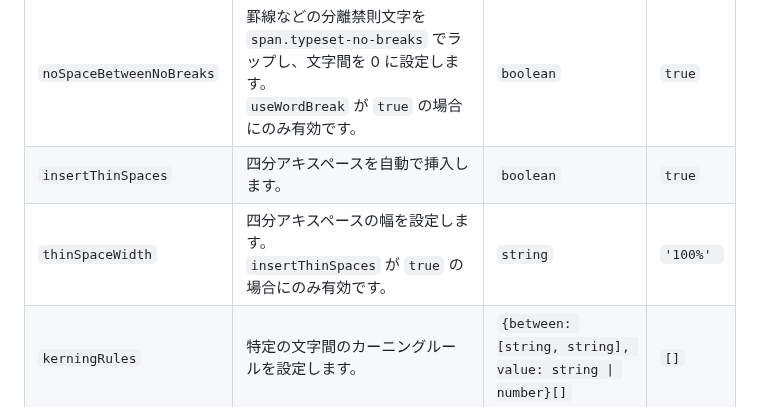
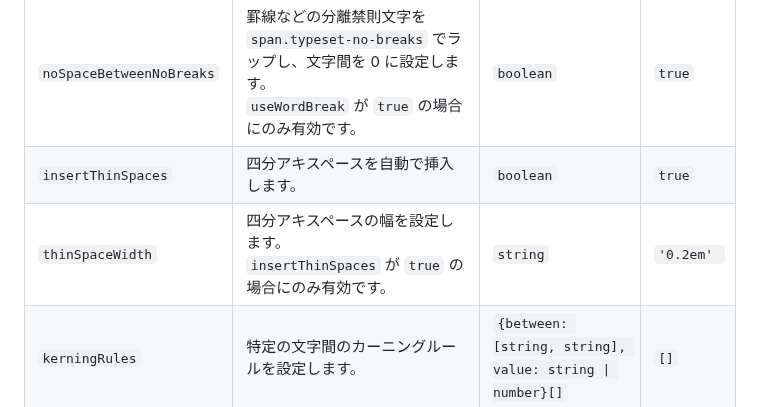
Before and after one commit to yamatoiizuka/palt-typesetting, a Markdown page: README.md, the part around the change. Rendered like a GitHub page.

Commit message:
Fix default `thinSpaceWidth`

```diff
--- a/README.md
+++ b/README.md
@@ -178,7 +178,7 @@ typesetter.renderToSelector('.my-class')
 | `wrapLatin`              | 英数を `span.typeset-latin` でラップします。<br>`useWordBreak` が `true` の場合にのみ有効です。                                            | `boolean`                                                | `true`       |
 | `noSpaceBetweenNoBreaks` | 罫線などの分離禁則文字を `span.typeset-no-breaks` でラップし、文字間を 0 に設定します。<br>`useWordBreak` が `true` の場合にのみ有効です。 | `boolean`                                                | `true`       |
 | `insertThinSpaces`       | 四分アキスペースを自動で挿入します。                                                                                                       | `boolean`                                                | `true`       |
-| `thinSpaceWidth`         | 四分アキスペースの幅を設定します。<br>`insertThinSpaces` が `true` の場合にのみ有効です。                                                  | `string`                                                 | `'100%' `    |
+| `thinSpaceWidth`         | 四分アキスペースの幅を設定します。<br>`insertThinSpaces` が `true` の場合にのみ有効です。                                                  | `string`                                                 | `'0.2em' `   |
 | `kerningRules`           | 特定の文字間のカーニングルールを設定します。                                                                                               | `{between: [string, string], value: string \| number}[]` | `[]`         |
 
 ## Notes
```
